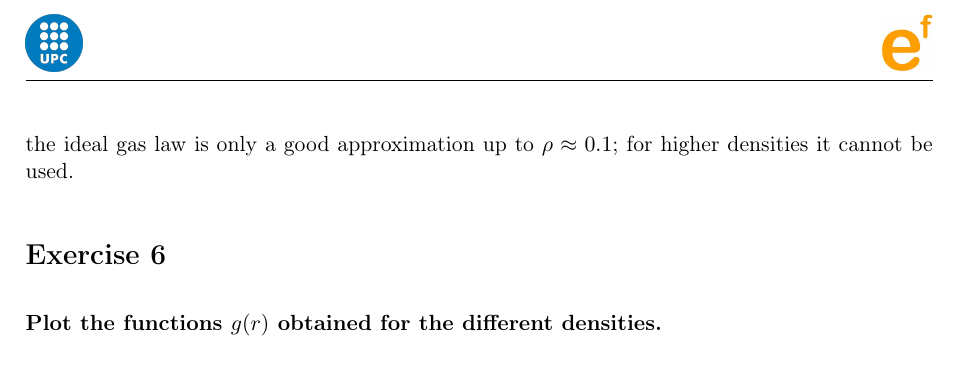
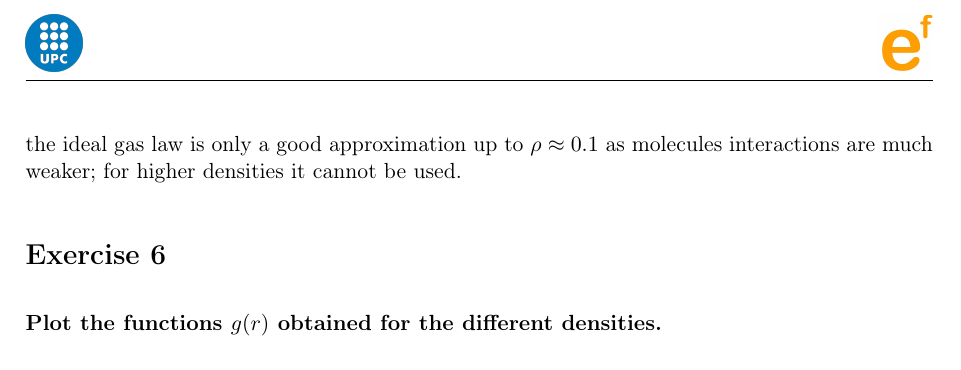
Before and after one commit to atorret/SIMCON-EF, a LaTeX document (P3/report/P3_report.tex): part of page 8 of 11, cut so that both start at the same text. Compiled offline with pdfLaTeX.

Commit message:
P3 report: explain why the ideal gas law holds only at low density
Co-Authored-By: Claude Opus 5.5 <noreply@anthropic.com>

```diff
--- a/P3/report/P3_report.tex
+++ b/P3/report/P3_report.tex
@@ -336,7 +336,7 @@ $\rho=0.2$ and $0.4$ the deviation is close to \SI{20}{\percent}. Around $\rho\a
 $Z\approx1$ again, but this is just a coincidence where the attractive and repulsive parts cancel
 ($U/N\approx-3$ is far from the ideal value 0). Above $\rho=0.5$ the repulsive core dominates and
 $P$ grows much faster than $\rho T$ ($Z=3.3$ at $\rho=0.8$). So the ideal gas law is only a good
-approximation up to $\rho\approx0.1$; for higher densities it cannot be used.
+approximation up to $\rho\approx0.1$ as molecules interactions are much weaker; for higher densities it cannot be used.
 
 % ================= EXERCISE 6 =================
 \exercise{6}
```
Also changed, not shown: P3/report/P3_report.pdf.
